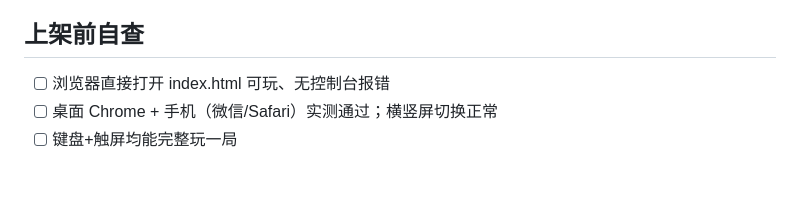
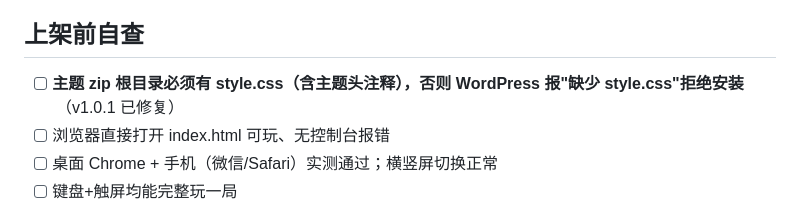
Before and after one commit to zzidcn/997426youxi, a Markdown page: skills/997426-game-dev/SKILL.md, the part around the change. Rendered like a GitHub page; blank space fills up the shorter version.

Commit message:
docs: skill 补充 style.css 安装坑位

```diff
--- a/skills/997426-game-dev/SKILL.md
+++ b/skills/997426-game-dev/SKILL.md
@@ -56,6 +56,7 @@ metadata:
 
 ## 上架前自查
 
+- [ ] **主题 zip 根目录必须有 style.css（含主题头注释），否则 WordPress 报"缺少 style.css"拒绝安装**（v1.0.1 已修复）
 - [ ] 浏览器直接打开 index.html 可玩、无控制台报错
 - [ ] 桌面 Chrome + 手机（微信/Safari）实测通过；横竖屏切换正常
 - [ ] 键盘+触屏均能完整玩一局
```
